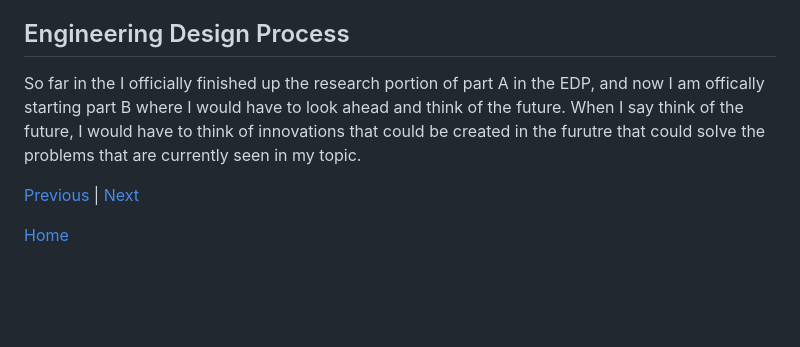
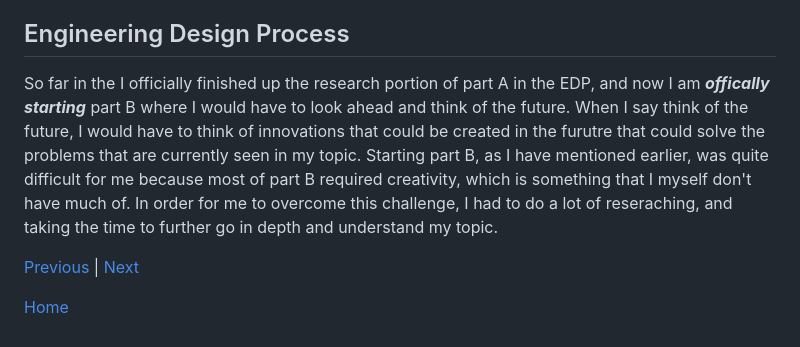
Before and after one commit to jehans8543/sep10-freedom-project, a Markdown page: blog/entry03.md, the part around the change. Drawn GitHub-style; blank space fills up the shorter version.

```diff
--- a/blog/entry03.md
+++ b/blog/entry03.md
@@ -70,7 +70,7 @@ After finishing part A, we were ready to move onto part B, which was _thinking o
 I struggled a lot to think of innovations that would connect to my topic, and in order to come up with this soild list of inventions, I had to do a lot of reserach for problems that already exist in the government. I also had to find different types of technologies that did not exist yet, or were similar to the one I thought of so I would not interlap with anything that is already exisiting. If anything I beleive the hardest part of this whole journey thus far was thinking of inventions.
 
 ## Engineering Design Process
-So far in the I officially finished up the research portion of part A in the EDP, and now I am offically starting part B where I would have to look ahead and think of the future. When I say think of the future, I would have to think of innovations that could be created in the furutre that could solve the problems that are currently seen in my topic.
+So far in the I officially finished up the research portion of part A in the EDP, and now I am **_offically starting_** part B where I would have to look ahead and think of the future. When I say think of the future, I would have to think of innovations that could be created in the furutre that could solve the problems that are currently seen in my topic. Starting part B, as I have mentioned earlier, was quite difficult for me because most of part B required creativity, which is something that I myself don't have much of. In order for me to overcome this challenge, I had to do a lot of reseraching, and taking the time to further go in depth and understand my topic.
 
 
 
```
